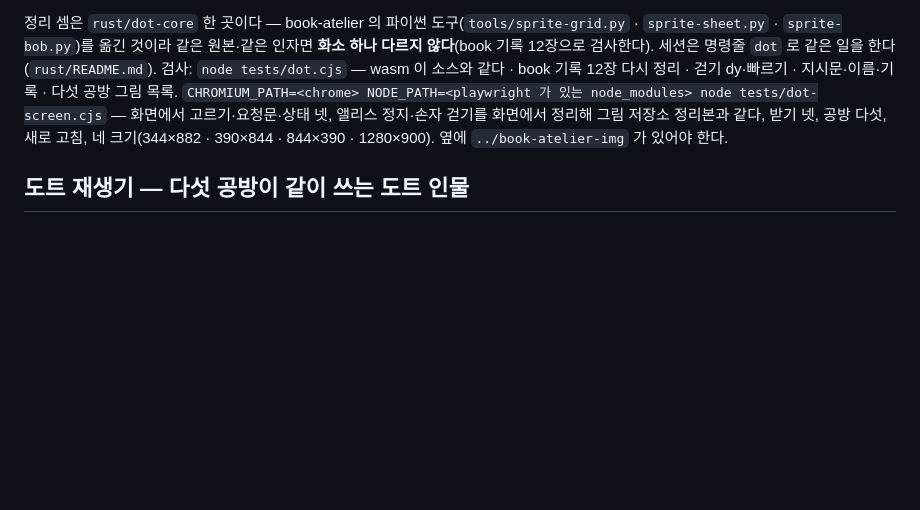
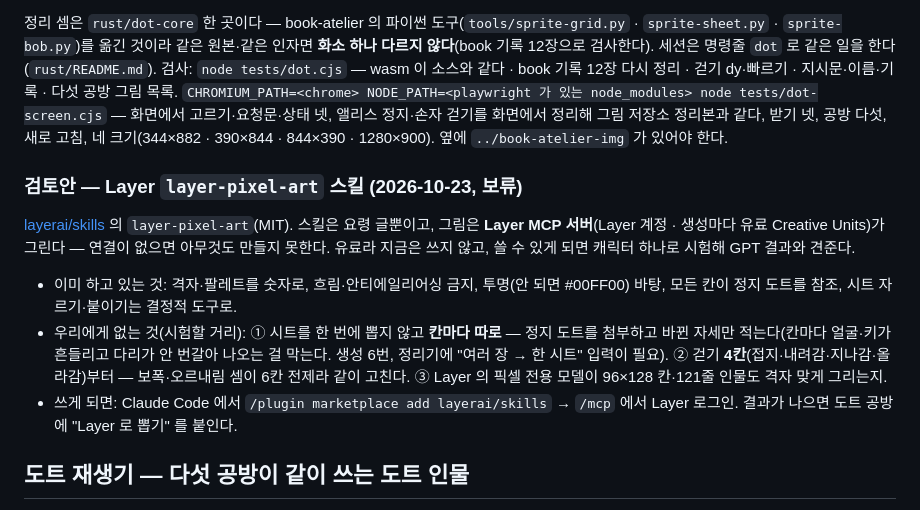
Before and after one commit to polos0117/polos0117.github.io, a Markdown page: README.md, the part around the change. Drawn GitHub-style; blank space fills up the shorter version.

Commit message:
도트 공방 — Layer layer-pixel-art 스킬 검토안(유료라 보류)
Co-Authored-By: Claude Opus 5.5 <noreply@anthropic.com>
Claude-Session: https://claude.ai/code/session_01PEziFLhr3H4Gr1UuDJAJLw

```diff
--- a/README.md
+++ b/README.md
@@ -81,6 +81,16 @@ API(`window.AtelierFavorites`): `has(a, file)` · `toggle(칸)` → 담겼으면
 검사: `node tests/dot.cjs` — wasm 이 소스와 같다 · book 기록 12장 다시 정리 · 걷기 dy·빠르기 · 지시문·이름·기록 · 다섯 공방 그림 목록.
 `CHROMIUM_PATH=<chrome> NODE_PATH=<playwright 가 있는 node_modules> node tests/dot-screen.cjs` — 화면에서 고르기·요청문·상태 넷, 앨리스 정지·손자 걷기를 화면에서 정리해 그림 저장소 정리본과 같다, 받기 넷, 공방 다섯, 새로 고침, 네 크기(344×882 · 390×844 · 844×390 · 1280×900). 옆에 `../book-atelier-img` 가 있어야 한다.
 
+### 검토안 — Layer `layer-pixel-art` 스킬 (2026-10-23, 보류)
+
+[layerai/skills](https://github.com/layerai/skills) 의 `layer-pixel-art`(MIT). 스킬은 요령 글뿐이고, 그림은 **Layer MCP 서버**(Layer 계정 · 생성마다 유료 Creative Units)가 그린다 —
+연결이 없으면 아무것도 만들지 못한다. 유료라 지금은 쓰지 않고, 쓸 수 있게 되면 캐릭터 하나로 시험해 GPT 결과와 견준다.
+
+- 이미 하고 있는 것: 격자·팔레트를 숫자로, 흐림·안티에일리어싱 금지, 투명(안 되면 #00FF00) 바탕, 모든 칸이 정지 도트를 참조, 시트 자르기·붙이기는 결정적 도구로.
+- 우리에게 없는 것(시험할 거리): ① 시트를 한 번에 뽑지 않고 **칸마다 따로** — 정지 도트를 첨부하고 바뀐 자세만 적는다(칸마다 얼굴·키가 흔들리고 다리가 안 번갈아 나오는 걸 막는다. 생성 6번, 정리기에 "여러 장 → 한 시트" 입력이 필요).
+  ② 걷기 **4칸**(접지·내려감·지나감·올라감)부터 — 보폭·오르내림 셈이 6칸 전제라 같이 고친다. ③ Layer 의 픽셀 전용 모델이 96×128 칸·121줄 인물도 격자 맞게 그리는지.
+- 쓰게 되면: Claude Code 에서 `/plugin marketplace add layerai/skills` → `/mcp` 에서 Layer 로그인. 결과가 나으면 도트 공방에 "Layer 로 뽑기" 를 붙인다.
+
 ## 도트 재생기 — 다섯 공방이 같이 쓰는 도트 인물
 
 도구는 `sprite-actor.js`(모양은 `sprite-actor.css`)이고, **같은 파일을 다섯 저장소(atelier · pkm-atelier · myth-atelier · book-atelier · sam-atelier)의 `lib/sprite-actor.js`·`lib/sprite-actor.css` 에 글자 하나 다르지 않게 복사해 둔다**(여기 것이 원본, 맨 위 줄에 판). 고치면 여섯 곳을 같이 고친다 — 각 저장소의 `tests/sprite-actor-copy.cjs` 가 옆에 받아 둔 이 파일과 견주고, 여기 `tests/dot.cjs` 도 옆의 다섯 복사본을 본다. 화면 말은 없다.
```
